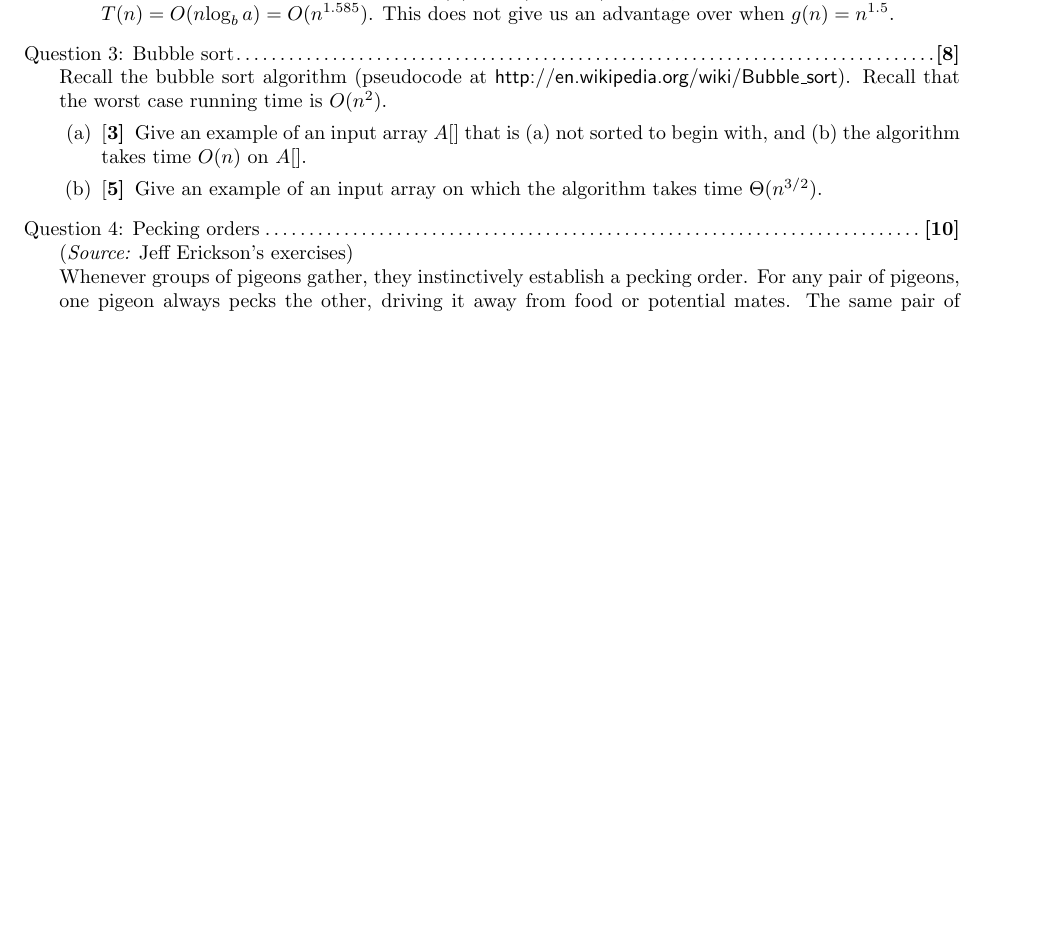
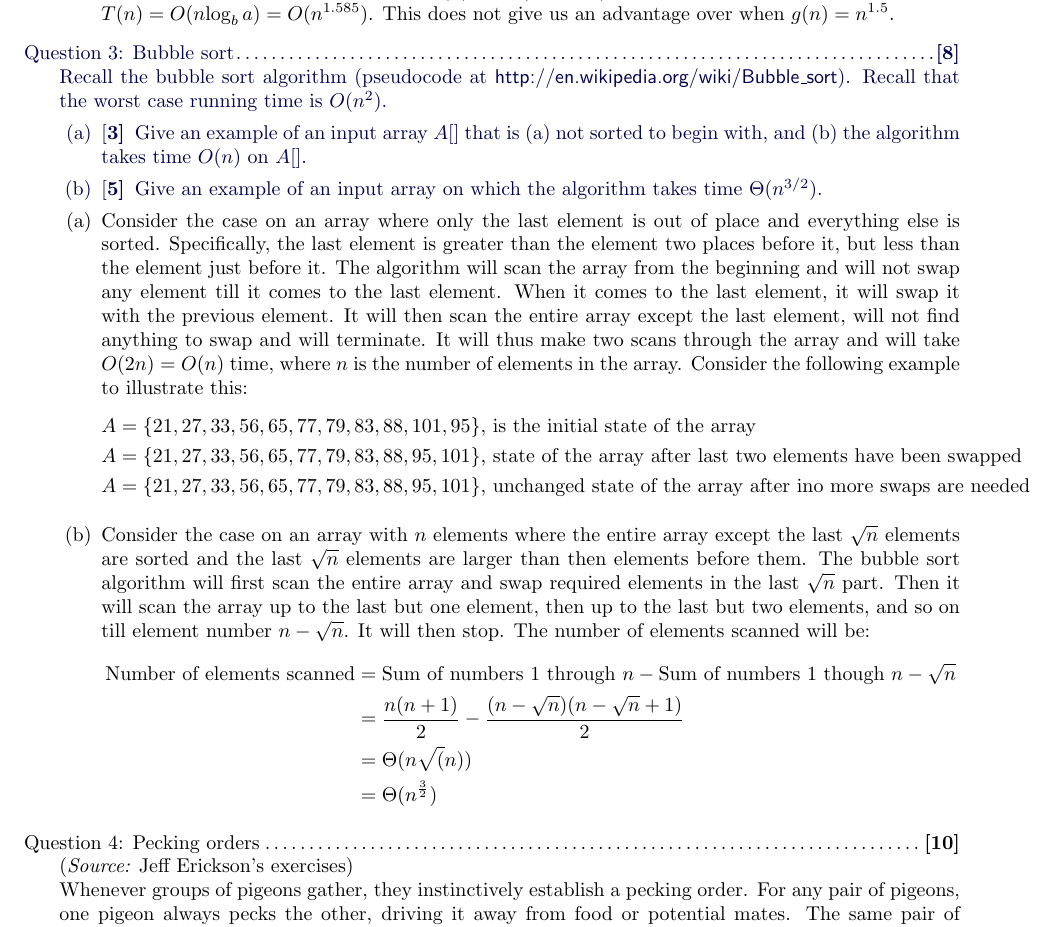
Before and after one commit to gopalmenon/Advanced-Algorithms-HW1, a LaTeX problem sheet (hw1.tex): part of page 5 of 6, cut so that both start at the same text, the shorter picture padded with empty space. Compiled offline with pdfLaTeX.

Commit message:
Finished answer 3

```diff
--- a/hw1.tex
+++ b/hw1.tex
@@ -157,11 +157,35 @@ So by case 1 of the Master Method, $T(n) = O(n{\log_b a}) = O(n^{1.585})$.
 This does not give us an advantage over when $g(n)=n^{1.5}$.
 \end{parts}
 
+\color{qcolor}
 \titledquestion{Bubble sort}
 Recall the bubble sort algorithm (pseudocode at {\sf http://en.wikipedia.org/wiki/Bubble\_sort}). Recall that the worst case running time is $O(n^2)$.
 \begin{parts}
 \part[3] Give an example of an input array $A[]$ that is (a) not sorted to begin with, and (b) the algorithm takes time $O(n)$ on $A[]$.
 \part[5] Give an example of an input array on which the algorithm takes time $\Theta(n^{3/2})$.
+\end{parts}
+
+\color{acolor}
+\begin{parts}
+\part Consider the case on an array where only the last element is out of place and everything else is sorted. Specifically, the last element is greater than the element two places before it, but less than the element just before it. The algorithm will scan the array from the beginning and will not swap any element till it comes to the last element. When it comes to the last element, it will swap it with the previous element. It will then scan the entire array except the last element, will not find anything to swap and will terminate. It will thus make two scans through the array and will take $O(2n)=O(n)$ time, where $n$ is the number of elements in the array. Consider the following example to illustrate this:
+\begin{equation*}
+\begin{aligned}
+A &= \{21, 27,33,56,65,77,79,83,88,101,95\} \text{, is the initial state of the array}\\
+A &= \{21, 27,33,56,65,77,79,83,88,95,101\} \text{, state of the array after last two elements have been swapped}\\
+A &= \{21, 27,33,56,65,77,79,83,88,95,101\} \text{, unchanged state of the array after ino more swaps are needed}\\
+\end{aligned}
+\end{equation*}
+
+\part Consider the case on an array with $n$ elements where the entire array except the last $\sqrt{n}$ elements are sorted and the last $\sqrt{n}$ elements are larger than then elements before them. The bubble sort algorithm will first scan the entire array and swap required elements in the last $\sqrt{n}$ part. Then it will scan the array up to the last but one element, then up to the last but two elements, and so on till element number $n-\sqrt{n}$. It will then stop. The number of elements scanned will be:
+\begin{equation*}
+\begin{aligned}
+\text{Number of elements scanned} &= \text{Sum of numbers $1$ through $n$} -\text{Sum of numbers $1$ though $n-\sqrt{n}$} \\
+&= \frac{n(n+1)}{2}-\frac{(n-\sqrt{n})(n-\sqrt{n}+1)}{2}\\
+&=\Theta(n\sqrt(n))\\
+&= \Theta(n^{\frac{3}{2}})
+\end{aligned}
+\end{equation*}
+
 \end{parts}
 
 \titledquestion{Pecking orders}
```
Also changed, not shown: hw1.pdf.
